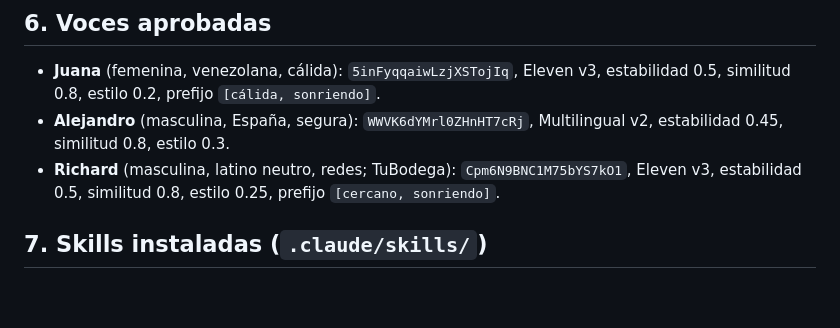
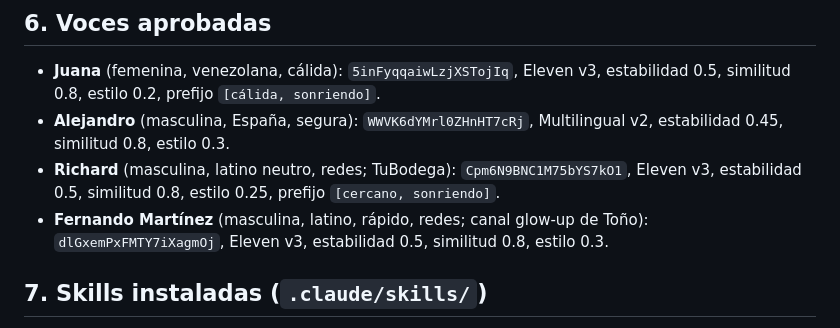
Before and after one commit to angelbricordova-dot/EDICION-DE-VIDEO, a Markdown page: CLAUDE.md, the part around the change. Drawn GitHub-style; blank space fills up the shorter version.

```diff
--- a/CLAUDE.md
+++ b/CLAUDE.md
@@ -164,6 +164,8 @@ Cada cliente o proyecto vive aislado en las mismas cinco carpetas, con el mismo
   estabilidad 0.45, similitud 0.8, estilo 0.3.
 - **Richard** (masculina, latino neutro, redes; TuBodega): `Cpm6N9BNC1M75bYS7kO1`, Eleven v3,
   estabilidad 0.5, similitud 0.8, estilo 0.25, prefijo `[cercano, sonriendo]`.
+- **Fernando Martínez** (masculina, latino, rápido, redes; canal glow-up de Toño): `dlGxemPxFMTY7iXagmOj`,
+  Eleven v3, estabilidad 0.5, similitud 0.8, estilo 0.3.
 
 ## 7. Skills instaladas (`.claude/skills/`)
 
```
Also changed, not shown: docs/glowup.md (+10 -0 lines).
